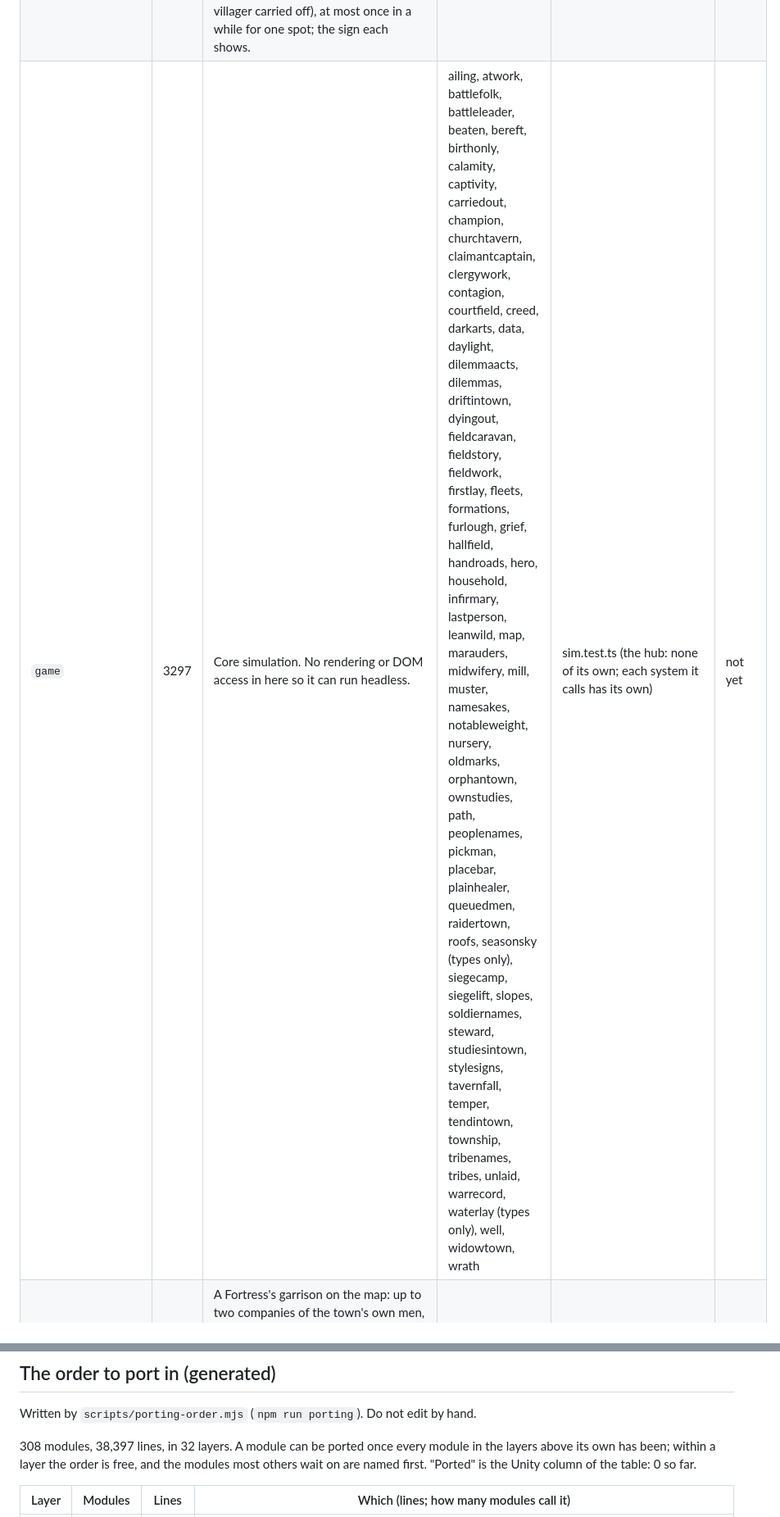
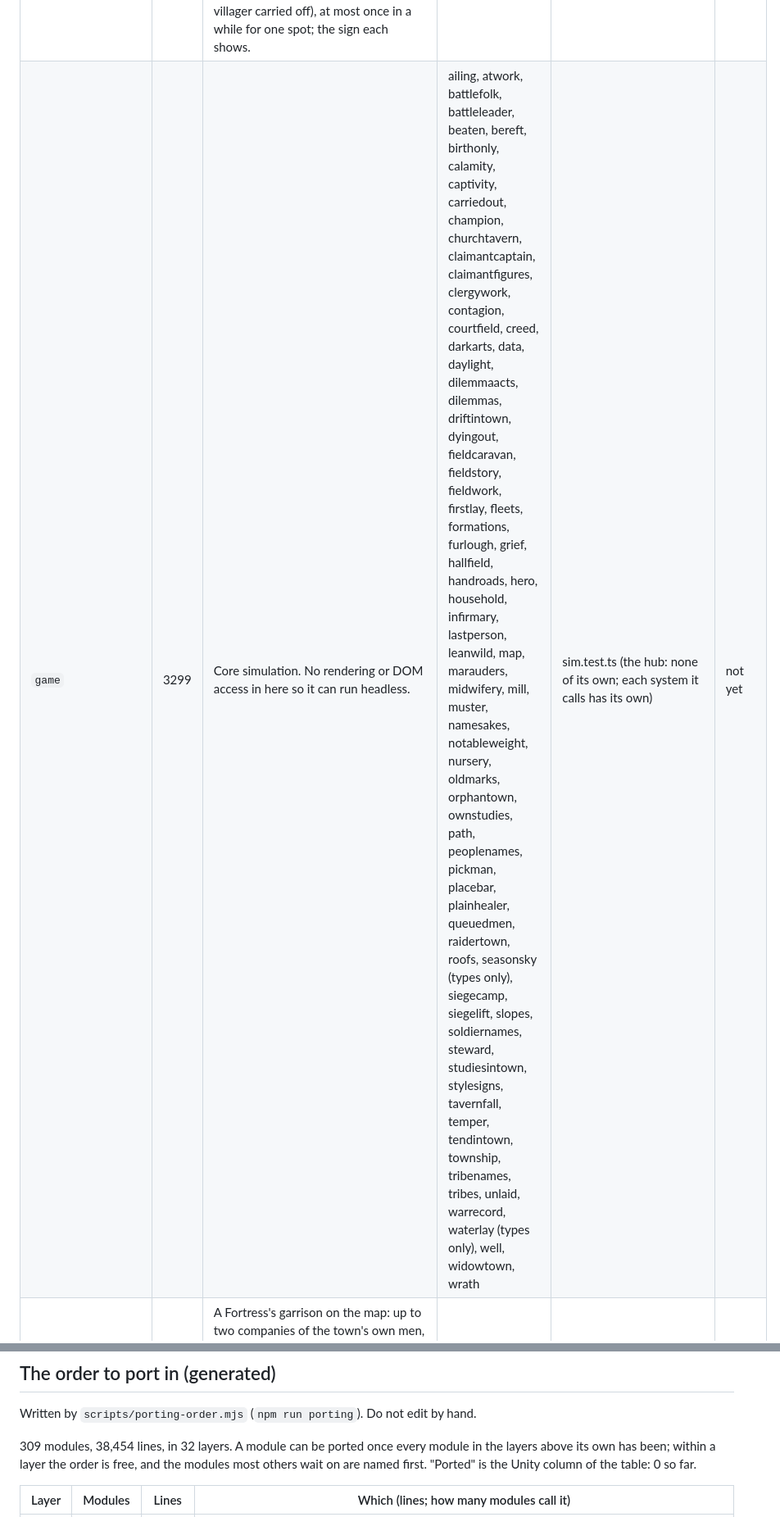
Before and after one commit to Glance16540/RTSV, a Markdown page: docs/PORTING.md, 2 parts joined by grey strips. Shown at 82% size. GitHub-like rendering.

```diff
--- a/docs/PORTING.md
+++ b/docs/PORTING.md
@@ -265,7 +266,7 @@ by name.
 | `folkfaith` | 197 | The common people's lines that speak of faith, in each people's own (the One God, God as Muslims pray to Him, the gods of the Nile, Babylon, Greece, Rome and the North, the Wise Lord and the sacred fire, the kami and the Buddha, Heaven and the ancestors, the Eternal Blue Sky), each recorded under the script's name with the faith after it. | folk (types only) | folkfaith.test.ts | not yet |
 | `fieldwork` | 28 | A farmer works in among the rows of the field, from place to place as the loads come in, not at its fence; the yield is unchanged. | none | fieldwork.test.ts | not yet |
 | `stylesigns` | 49 | Tells the field, as a plain event, where a play style's rule acts (a Builder's building mending, the Faithful healed, a Trader's market earning, a Farmer's farm finished, a Scholar's study, a Warrior's kill that counts, a Raider's villager carried off), at most once in a while for one spot; the sign each shows. | data (types only) | stylesigns.test.ts | not yet |
-| `game` | 3297 | Core simulation. No rendering or DOM access in here so it can run headless. | ailing, atwork, battlefolk, battleleader, beaten, bereft, birthonly, calamity, captivity, carriedout, champion, churchtavern, claimantcaptain, clergywork, contagion, courtfield, creed, darkarts, data, daylight, dilemmaacts, dilemmas, driftintown, dyingout, fieldcaravan, fieldstory, fieldwork, firstlay, fleets, formations, furlough, grief, hallfield, handroads, hero, household, infirmary, lastperson, leanwild, map, marauders, midwifery, mill, muster, namesakes, notableweight, nursery, oldmarks, orphantown, ownstudies, path, peoplenames, pickman, placebar, plainhealer, queuedmen, raidertown, roofs, seasonsky (types only), siegecamp, siegelift, slopes, soldiernames, steward, studiesintown, stylesigns, tavernfall, temper, tendintown, township, tribenames, tribes, unlaid, warrecord, waterlay (types only), well, widowtown, wrath | sim.test.ts (the hub: none of its own; each system it calls has its own) | not yet |
+| `game` | 3299 | Core simulation. No rendering or DOM access in here so it can run headless. | ailing, atwork, battlefolk, battleleader, beaten, bereft, birthonly, calamity, captivity, carriedout, champion, churchtavern, claimantcaptain, claimantfigures, clergywork, contagion, courtfield, creed, darkarts, data, daylight, dilemmaacts, dilemmas, driftintown, dyingout, fieldcaravan, fieldstory, fieldwork, firstlay, fleets, formations, furlough, grief, hallfield, handroads, hero, household, infirmary, lastperson, leanwild, map, marauders, midwifery, mill, muster, namesakes, notableweight, nursery, oldmarks, orphantown, ownstudies, path, peoplenames, pickman, placebar, plainhealer, queuedmen, raidertown, roofs, seasonsky (types only), siegecamp, siegelift, slopes, soldiernames, steward, studiesintown, stylesigns, tavernfall, temper, tendintown, township, tribenames, tribes, unlaid, warrecord, waterlay (types only), well, widowtown, wrath | sim.test.ts (the hub: none of its own; each system it calls has its own) | not yet |
 | `fortkeep` | 52 | A Fortress's garrison on the map: up to two companies of the town's own men, as many as it can spare, standing as foot when a band strikes where no army holds the town; and a Fortress with anyone to hold it is a stronghold, raided but never taken. Read by threats (`defenceOf`, `strike`) and through the defence's record by raidclash. | armytown, campaign (types only), fortress, township | fortkeep.test.ts | not yet |
 | `fortress` | 30 | The Fortress as a stronghold: the land's own work or one standing in the town; its people shelter in it when a band strikes (half as many die, half as many are carried off). Reads only the land's works and what stands in the town. | campaign (types only), studies | fortress.test.ts | not yet |
 | `governor` | 196 | A town left to itself (docs/DESIGN.md): it carries on with its last orders, its people work where they were set (the shares harvest.ts splits a town's yield by), and a governor answers its wants out of its own stores. | acts, campaign (types only), campaignbase, data, givenorders, granary, infirmary, larder, leaderstay, mill, oldfolk, ownstudies, plenty, seasonfolk, stewardship, townorders, township, well | governor.test.ts | not yet |
@@ -474,7 +475,7 @@ themself, at once".
 
 Written by `scripts/porting-order.mjs` (`npm run porting`). Do not edit by hand.
 
-308 modules, 38,397 lines, in 32 layers. A module can be ported once every module in the layers above its own has been; within a layer the order is free, and the modules most others wait on are named first. "Ported" is the Unity column of the table: 0 so far.
+309 modules, 38,454 lines, in 32 layers. A module can be ported once every module in the layers above its own has been; within a layer the order is free, and the modules most others wait on are named first. "Ported" is the Unity column of the table: 0 so far.
 
 | Layer | Modules | Lines | Which (lines; how many modules call it) |
 | --- | --- | --- | --- |
```
Also changed, not shown: other parts of docs/PORTING.md (+13 -12 lines), docs/CLOSING.md (+1 -1 lines), docs/shots/finish-claimant-visit.jpg (added), 11 other files.
